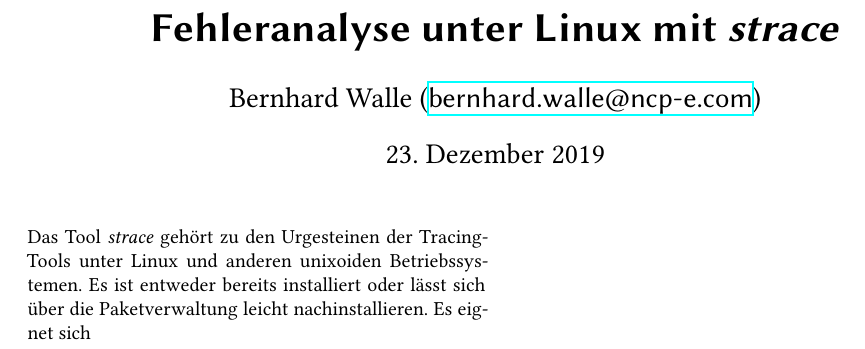
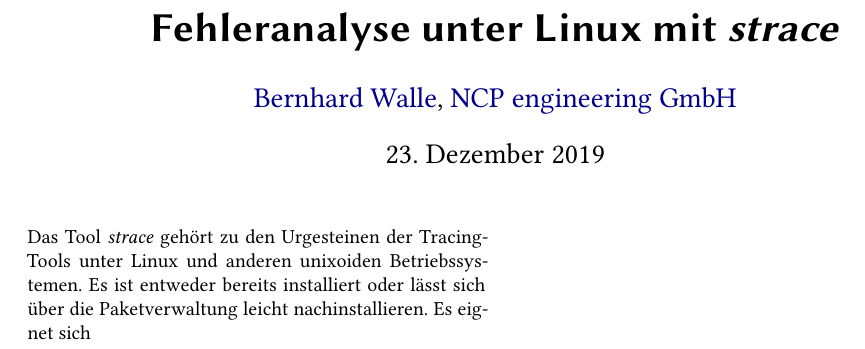
Before and after one commit to bwncp/strace-talk, a LaTeX paper (paper/strace.tex): part of the page, cut so that both start at the same text. Compiled offline with XeLaTeX.

Commit message:
Fix links, improve \author{}
Signed-off-by: Bernhard Walle <bernhard.walle@ncp-e.com>

```diff
--- a/paper/strace.tex
+++ b/paper/strace.tex
@@ -5,10 +5,8 @@
 \usepackage[unicode=true,
             pdfstartview=FitH,
             pdfusetitle,
-            linkcolor=DarkBlue,%
-            citecolor=DarkBlue,%
-            filecolor=DarkBlue,%
-            urlcolor=DarkBlue]{hyperref}
+            colorlinks=true,
+            allcolors=DarkBlue]{hyperref}
 \usepackage{microtype}
 \hypersetup{pdfauthor={Bernhard Walle, NCP engineering GmbH}}
 
@@ -18,7 +16,8 @@
 
 \title{Fehleranalyse unter Linux mit \emph{strace}}
 
-\author{Bernhard Walle (\url{bernhard.walle@ncp-e.com})}
+\author{\href{mailto:bernhard.walle@ncp-e.com}{Bernhard Walle},
+        \href{https://www.ncp-e.com}{NCP engineering GmbH}}
 
 \maketitle
 
```
